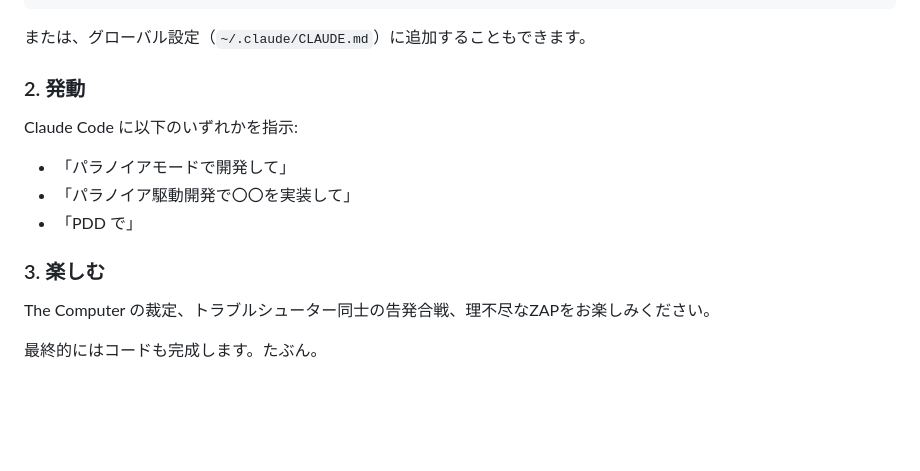
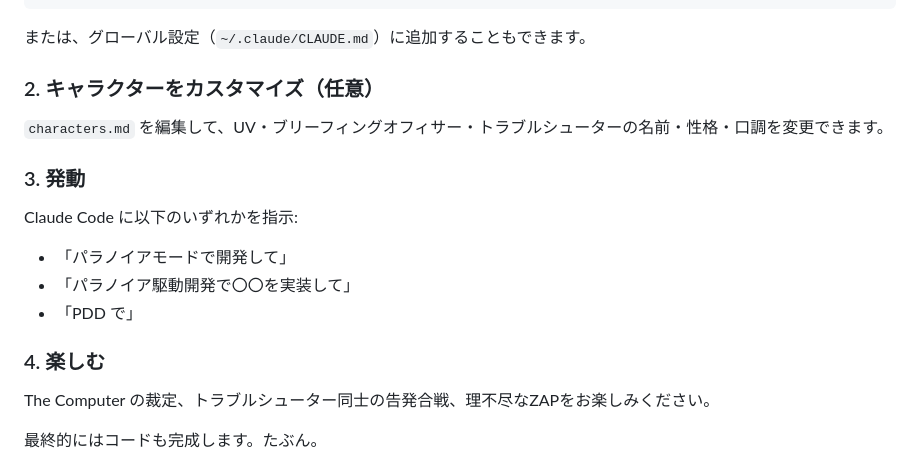
Before and after one commit to rabbit34x/paranoia-driven-dev, a Markdown page: README.md, the part around the change. Rendered like a GitHub page; blank space fills up the shorter version.

```diff
--- a/README.md
+++ b/README.md
@@ -40,7 +40,11 @@ The Computer（UV）が全てを統括し、トラブルシューター（開発
 
 または、グローバル設定（`~/.claude/CLAUDE.md`）に追加することもできます。
 
-### 2. 発動
+### 2. キャラクターをカスタマイズ（任意）
+
+`characters.md` を編集して、UV・ブリーフィングオフィサー・トラブルシューターの名前・性格・口調を変更できます。
+
+### 3. 発動
 
 Claude Code に以下のいずれかを指示:
 
@@ -48,7 +52,7 @@ Claude Code に以下のいずれかを指示:
 - 「パラノイア駆動開発で〇〇を実装して」
 - 「PDD で」
 
-### 3. 楽しむ
+### 4. 楽しむ
 
 The Computer の裁定、トラブルシューター同士の告発合戦、理不尽なZAPをお楽しみください。
 
```
Also changed, not shown: characters.md (added, +44 -0 lines), paranoia-driven-dev.md (+22 -10 lines).
